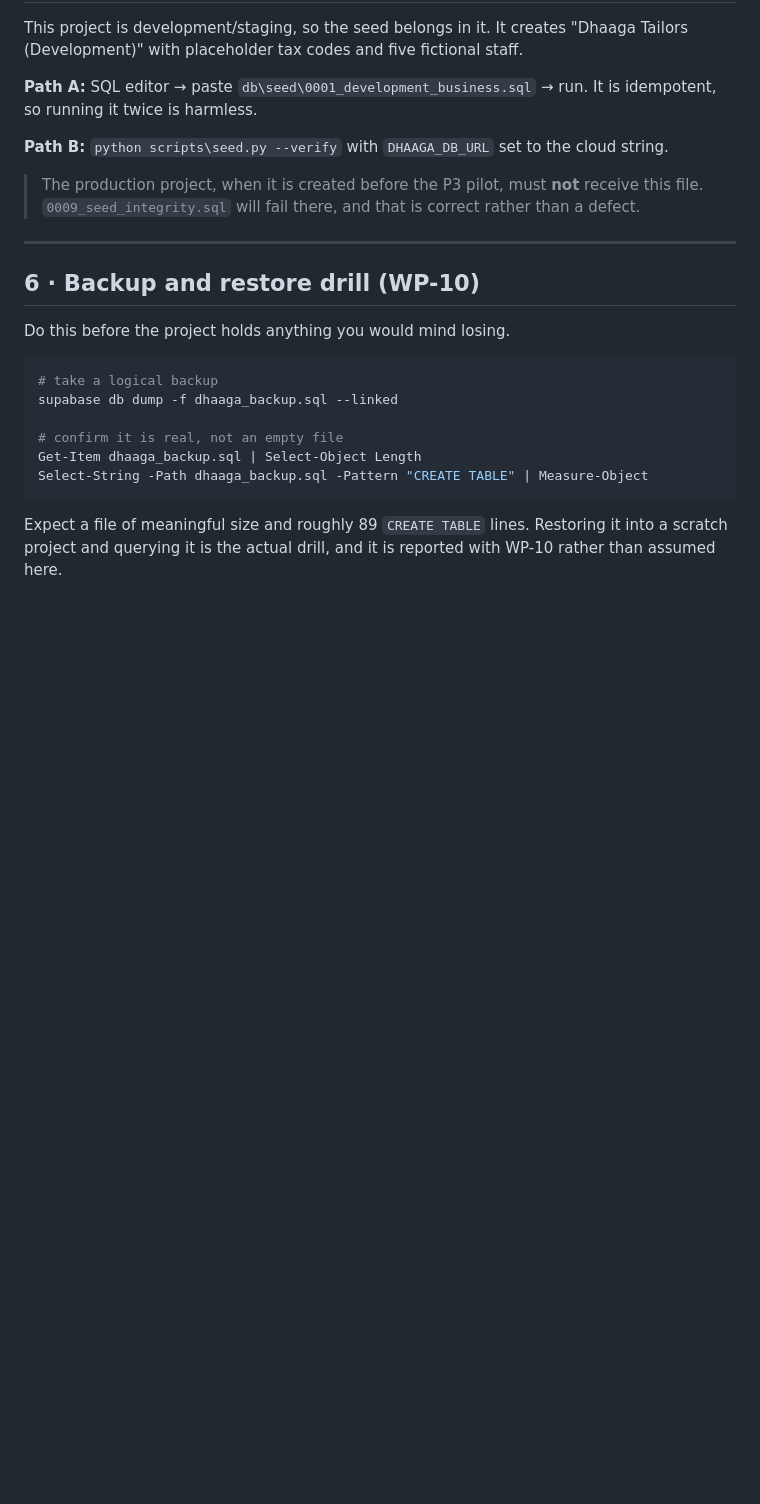
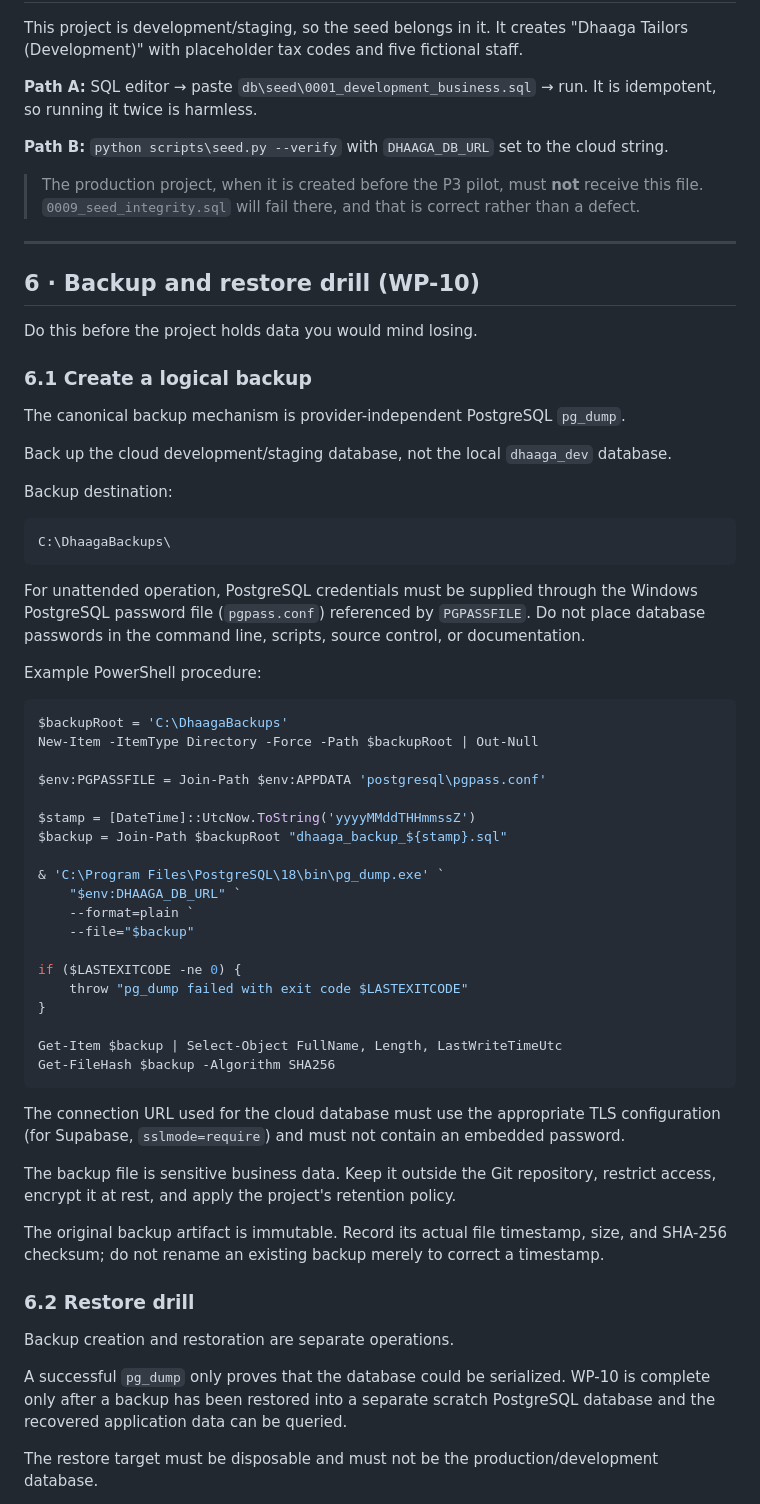
Before and after one commit to rehanabumohammed/dhaaga, a Markdown page: docs/deploy-windows.md, the part around one of its changes. GitHub-like rendering; blank space fills up the shorter version.

Commit message:
docs: define WP-10 backup and restore drill

````diff
--- a/docs/deploy-windows.md
+++ b/docs/deploy-windows.md
@@ -189,17 +189,57 @@ cloud string.
 
 ## 6 · Backup and restore drill (WP-10)
 
-Do this before the project holds anything you would mind losing.
+Do this before the project holds data you would mind losing.
+
+### 6.1 Create a logical backup
+
+The canonical backup mechanism is provider-independent PostgreSQL `pg_dump`.
+
+Back up the cloud development/staging database, not the local `dhaaga_dev` database.
+
+Backup destination:
+
+```text
+C:\DhaagaBackups\
+```
+For unattended operation, PostgreSQL credentials must be supplied through the Windows PostgreSQL password file (`pgpass.conf`) referenced by `PGPASSFILE`. Do not place database passwords in the command line, scripts, source control, or documentation.
+
+
+Example PowerShell procedure:
 
 ```powershell
-# take a logical backup
-supabase db dump -f dhaaga_backup.sql --linked
+$backupRoot = 'C:\DhaagaBackups'
+New-Item -ItemType Directory -Force -Path $backupRoot | Out-Null
 
-# confirm it is real, not an empty file
-Get-Item dhaaga_backup.sql | Select-Object Length
-Select-String -Path dhaaga_backup.sql -Pattern "CREATE TABLE" | Measure-Object
+$env:PGPASSFILE = Join-Path $env:APPDATA 'postgresql\pgpass.conf'
+
+$stamp = [DateTime]::UtcNow.ToString('yyyyMMddTHHmmssZ')
+$backup = Join-Path $backupRoot "dhaaga_backup_${stamp}.sql"
+
+& 'C:\Program Files\PostgreSQL\18\bin\pg_dump.exe' `
+    "$env:DHAAGA_DB_URL" `
+    --format=plain `
+    --file="$backup"
+
+if ($LASTEXITCODE -ne 0) {
+    throw "pg_dump failed with exit code $LASTEXITCODE"
+}
+
+Get-Item $backup | Select-Object FullName, Length, LastWriteTimeUtc
+Get-FileHash $backup -Algorithm SHA256
 ```
 
-Expect a file of meaningful size and roughly 89 `CREATE TABLE` lines. Restoring
-it into a scratch project and querying it is the actual drill, and it is
-reported with WP-10 rather than assumed here.
+The connection URL used for the cloud database must use the appropriate TLS configuration (for Supabase, `sslmode=require`) and must not contain an embedded password.
+
+The backup file is sensitive business data. Keep it outside the Git repository, restrict access, encrypt it at rest, and apply the project's retention policy.
+
+The original backup artifact is immutable. Record its actual file timestamp, size, and SHA-256 checksum; do not rename an existing backup merely to correct a timestamp.
+
+### 6.2 Restore drill
+
+Backup creation and restoration are separate operations.
+
+A successful `pg_dump` only proves that the database could be serialized. WP-10 is complete only after a backup has been restored into a separate scratch PostgreSQL database and the recovered application data can be queried.
+
+The restore target must be disposable and must not be the production/development database.
+
````
Also changed, not shown: other parts of docs/deploy-windows.md (+12 -0 lines).
